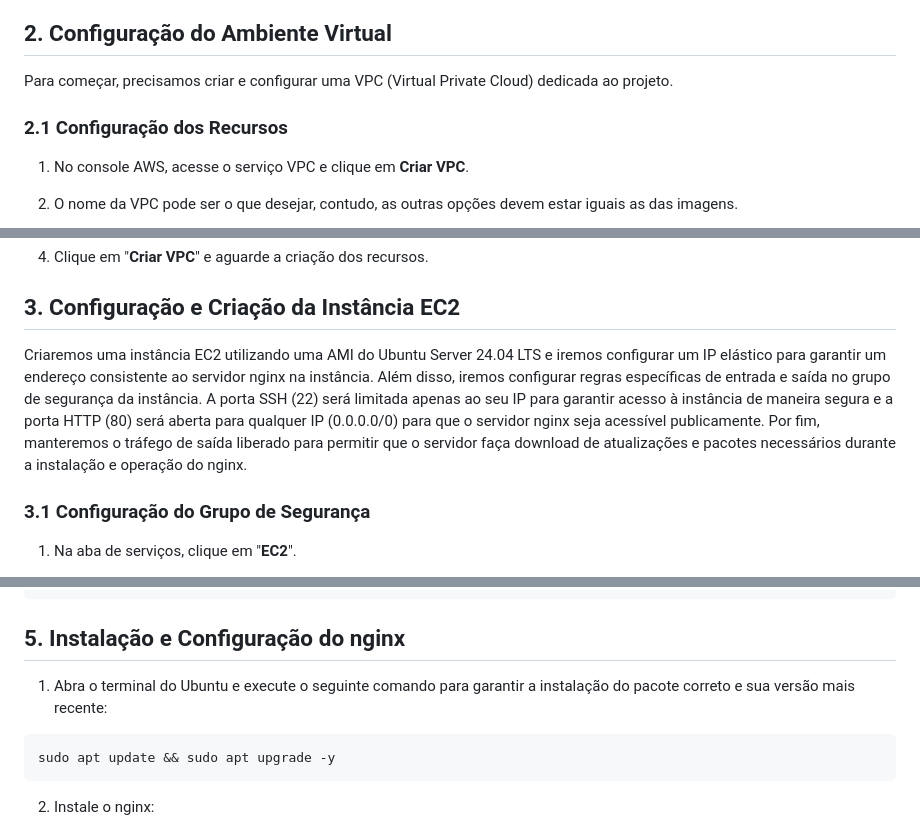
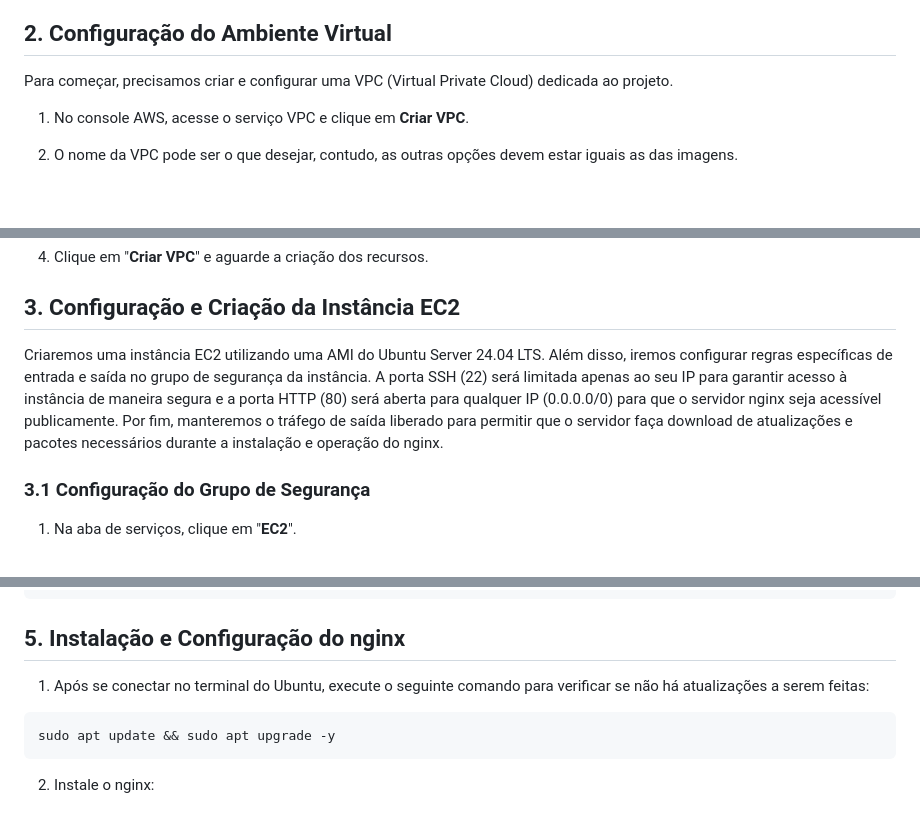
Before and after one commit to DlrRogerio/Projeto1-Nginx, a Markdown page: README.md, 3 parts joined by grey strips. GitHub-like rendering; blank space fills up the shorter version.

````diff
--- a/README.md
+++ b/README.md
@@ -10,8 +10,6 @@ Este projeto tem como objetivo configurar um servidor web na AWS com monitoramen
 ## 2. Configuração do Ambiente Virtual
 
 Para começar, precisamos criar e configurar uma VPC (Virtual Private Cloud) dedicada ao projeto.
-
-### 2.1 Configuração dos Recursos
 
 1. No console AWS, acesse o serviço VPC e clique em **Criar VPC**.
 
@@ -27,7 +25,7 @@ Para começar, precisamos criar e configurar uma VPC (Virtual Private Cloud) ded
 
 ## 3. Configuração e Criação da Instância EC2
 
-Criaremos uma instância EC2 utilizando uma AMI do Ubuntu Server 24.04 LTS e iremos configurar um IP elástico para garantir um endereço consistente ao servidor nginx na instância. Além disso, iremos configurar regras específicas de entrada e saída no grupo de segurança da instância. A porta SSH (22) será limitada apenas ao seu IP para garantir acesso à instância de maneira segura e a porta HTTP (80) será aberta para qualquer IP (0.0.0.0/0) para que o servidor nginx seja acessível publicamente. Por fim, manteremos o tráfego de saída liberado para permitir que o servidor faça download de atualizações e pacotes necessários durante a instalação e operação do nginx.
+Criaremos uma instância EC2 utilizando uma AMI do Ubuntu Server 24.04 LTS. Além disso, iremos configurar regras específicas de entrada e saída no grupo de segurança da instância. A porta SSH (22) será limitada apenas ao seu IP para garantir acesso à instância de maneira segura e a porta HTTP (80) será aberta para qualquer IP (0.0.0.0/0) para que o servidor nginx seja acessível publicamente. Por fim, manteremos o tráfego de saída liberado para permitir que o servidor faça download de atualizações e pacotes necessários durante a instalação e operação do nginx.
 
 ### 3.1 Configuração do Grupo de Segurança
 
@@ -134,7 +132,7 @@ ubuntu@ip-10-0-0-xx:~$
 
 ## 5. Instalação e Configuração do nginx
 
-1. Abra o terminal do Ubuntu e execute o seguinte comando para garantir a instalação do pacote correto e sua versão mais recente:
+1. Após se conectar no terminal do Ubuntu, execute o seguinte comando para verificar se não há atualizações a serem feitas:
 
 ```bash
 sudo apt update && sudo apt upgrade -y
````
